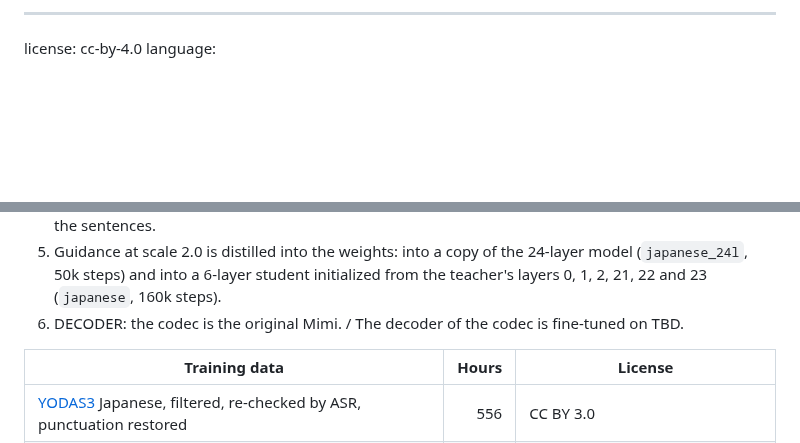
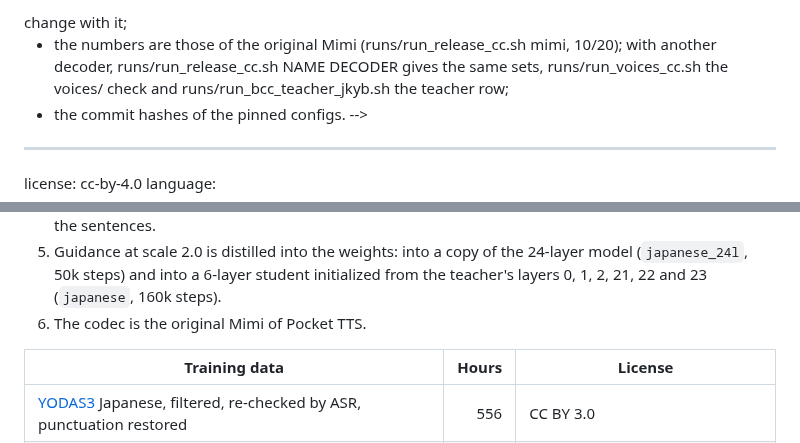
Before and after one commit to takuma104/pocket-tts-ja, a Markdown page: docs/release/cc_model_card.md, 2 parts joined by grey strips. GitHub-like rendering; blank space fills up the shorter version.

```diff
--- a/docs/release/cc_model_card.md
+++ b/docs/release/cc_model_card.md
@@ -3,8 +3,10 @@ Draft of the model card (README.md) of the CC BY line's Hugging Face repo. Not p
 Open before the release (docs/plans/ja_finetune_plan.md, B-CC "公開の準備"):
 - repo id (written here as takuma104/pocket-tts-ja-cc) and the user's go-ahead;
 - the decoder: the original Mimi, or a fine-tuned decoder trained on CC BY-compatible audio only
-  (branch mimi_ft). Sections marked DECODER change with it;
-- numbers marked TBD come from runs/run_release_cc.sh NAME [DECODER];
+  (branch mimi_ft). The places marked <!-- DECODER --> change with it;
+- the numbers are those of the original Mimi (runs/run_release_cc.sh mimi, 10/20); with another
+  decoder, runs/run_release_cc.sh NAME DECODER gives the same sets, runs/run_voices_cc.sh the
+  voices/ check and runs/run_bcc_teacher_jkyb.sh the teacher row;
 - the commit hashes of the pinned configs.
 -->
 ---
@@ -126,7 +135,7 @@ GPU evaluation of the same checkpoint:
 5. Guidance at scale 2.0 is distilled into the weights: into a copy of the 24-layer model
    (`japanese_24l`, 50k steps) and into a 6-layer student initialized from the teacher's layers
    0, 1, 2, 21, 22 and 23 (`japanese`, 160k steps).
-6. DECODER: the codec is the original Mimi. / The decoder of the codec is fine-tuned on TBD.
+6. The codec is the original Mimi of Pocket TTS. <!-- DECODER: or "The decoder of the codec is fine-tuned on ..." -->
 
 | Training data | Hours | License |
 |---|---:|---|
```
Also changed, not shown: other parts of docs/release/cc_model_card.md (+33 -24 lines), docs/plans/ja_finetune_plan.md (+10 -1 lines).
